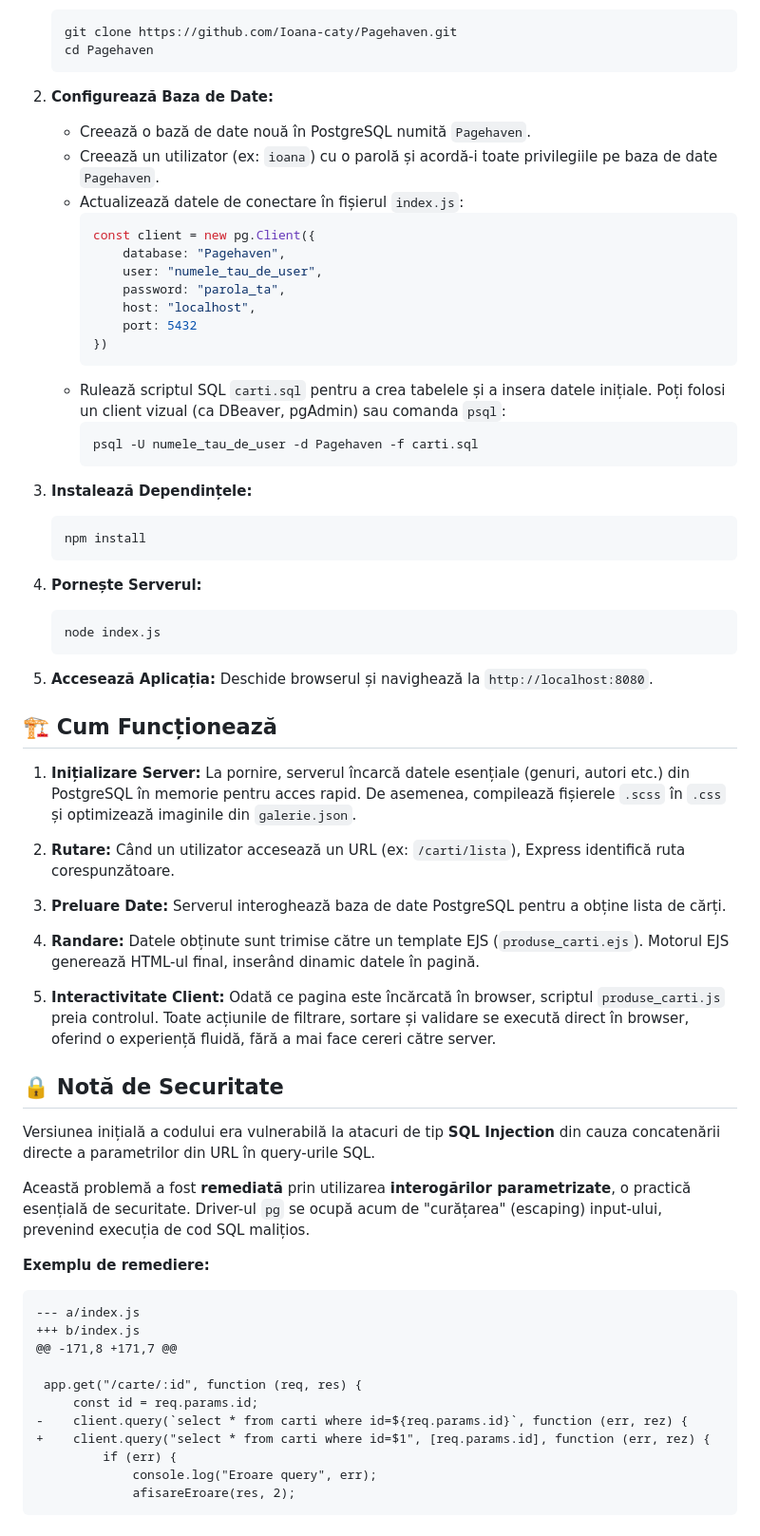
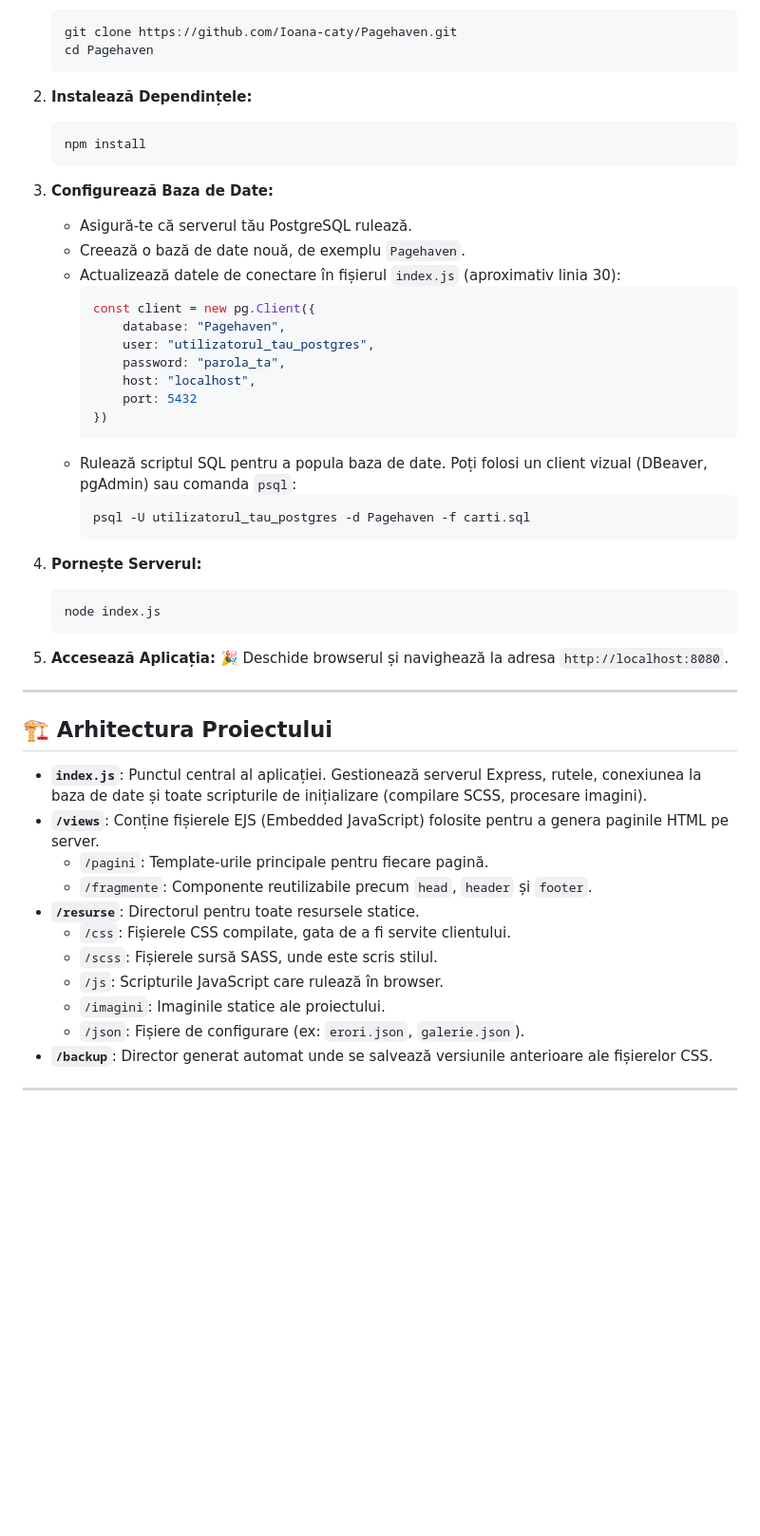
Before and after one commit to Ioana-caty/Pagehaven, a Markdown page: README.md, the part around one of its changes. Shown at 95% size. GitHub-like rendering; blank space fills up the shorter version.

````diff
--- a/README.md
+++ b/README.md
@@ -48,28 +76,28 @@ Urmează acești pași pentru a rula proiectul pe mașina ta locală.
     cd Pagehaven
     ```
 
-2.  **Configurează Baza de Date:**
-    *   Creează o bază de date nouă în PostgreSQL numită `Pagehaven`.
-    *   Creează un utilizator (ex: `ioana`) cu o parolă și acordă-i toate privilegiile pe baza de date `Pagehaven`.
-    *   Actualizează datele de conectare în fișierul `index.js`:
+2.  **Instalează Dependințele:**
+    ```bash
+    npm install
+    ```
+
+3.  **Configurează Baza de Date:**
+    *   Asigură-te că serverul tău PostgreSQL rulează.
+    *   Creează o bază de date nouă, de exemplu `Pagehaven`.
+    *   Actualizează datele de conectare în fișierul `index.js` (aproximativ linia 30):
         ```javascript
         const client = new pg.Client({
             database: "Pagehaven",
-            user: "numele_tau_de_user",
+            user: "utilizatorul_tau_postgres",
             password: "parola_ta",
             host: "localhost",
             port: 5432
         })
         ```
-    *   Rulează scriptul SQL `carti.sql` pentru a crea tabelele și a insera datele inițiale. Poți folosi un client vizual (ca DBeaver, pgAdmin) sau comanda `psql`:
+    *   Rulează scriptul SQL pentru a popula baza de date. Poți folosi un client vizual (DBeaver, pgAdmin) sau comanda `psql`:
         ```bash
-        psql -U numele_tau_de_user -d Pagehaven -f carti.sql
+        psql -U utilizatorul_tau_postgres -d Pagehaven -f carti.sql
         ```
-
-3.  **Instalează Dependințele:**
-    ```bash
-    npm install
-    ```
 
 4.  **Pornește Serverul:**
     ```bash
@@ -77,38 +105,22 @@ Urmează acești pași pentru a rula proiectul pe mașina ta locală.
     ```
 
 5.  **Accesează Aplicația:**
-    Deschide browserul și navighează la `http://localhost:8080`.
+    🎉 Deschide browserul și navighează la adresa `http://localhost:8080`.
 
-## 🏗️ Cum Funcționează
+---
 
-1.  **Inițializare Server:** La pornire, serverul încarcă datele esențiale (genuri, autori etc.) din PostgreSQL în memorie pentru acces rapid. De asemenea, compilează fișierele `.scss` în `.css` și optimizează imaginile din `galerie.json`.
+## 🏗️ Arhitectura Proiectului
 
-2.  **Rutare:** Când un utilizator accesează un URL (ex: `/carti/lista`), Express identifică ruta corespunzătoare.
+*   **`index.js`**: Punctul central al aplicației. Gestionează serverul Express, rutele, conexiunea la baza de date și toate scripturile de inițializare (compilare SCSS, procesare imagini).
+*   **`/views`**: Conține fișierele EJS (Embedded JavaScript) folosite pentru a genera paginile HTML pe server.
+    *   `/pagini`: Template-urile principale pentru fiecare pagină.
+    *   `/fragmente`: Componente reutilizabile precum `head`, `header` și `footer`.
+*   **`/resurse`**: Directorul pentru toate resursele statice.
+    *   `/css`: Fișierele CSS compilate, gata de a fi servite clientului.
+    *   `/scss`: Fișierele sursă SASS, unde este scris stilul.
+    *   `/js`: Scripturile JavaScript care rulează în browser.
+    *   `/imagini`: Imaginile statice ale proiectului.
+    *   `/json`: Fișiere de configurare (ex: `erori.json`, `galerie.json`).
+*   **`/backup`**: Director generat automat unde se salvează versiunile anterioare ale fișierelor CSS.
 
-3.  **Preluare Date:** Serverul interoghează baza de date PostgreSQL pentru a obține lista de cărți.
-
-4.  **Randare:** Datele obținute sunt trimise către un template EJS (`produse_carti.ejs`). Motorul EJS generează HTML-ul final, inserând dinamic datele în pagină.
-
-5.  **Interactivitate Client:** Odată ce pagina este încărcată în browser, scriptul `produse_carti.js` preia controlul. Toate acțiunile de filtrare, sortare și validare se execută direct în browser, oferind o experiență fluidă, fără a mai face cereri către server.
-
-## 🔒 Notă de Securitate
-
-Versiunea inițială a codului era vulnerabilă la atacuri de tip **SQL Injection** din cauza concatenării directe a parametrilor din URL în query-urile SQL.
-
-Această problemă a fost **remediată** prin utilizarea **interogărilor parametrizate**, o practică esențială de securitate. Driver-ul `pg` se ocupă acum de "curățarea" (escaping) input-ului, prevenind execuția de cod SQL malițios.
-
-**Exemplu de remediere:**
-
-```diff
---- a/index.js
-+++ b/index.js
-@@ -171,8 +171,7 @@
-
- app.get("/carte/:id", function (req, res) {
-     const id = req.params.id;
--    client.query(`select * from carti where id=${req.params.id}`, function (err, rez) {
-+    client.query("select * from carti where id=$1", [req.params.id], function (err, rez) {
-         if (err) {
-             console.log("Eroare query", err);
-             afisareEroare(res, 2);
-```
+---
````
Also changed, not shown: other parts of README.md (+60 -32 lines).
